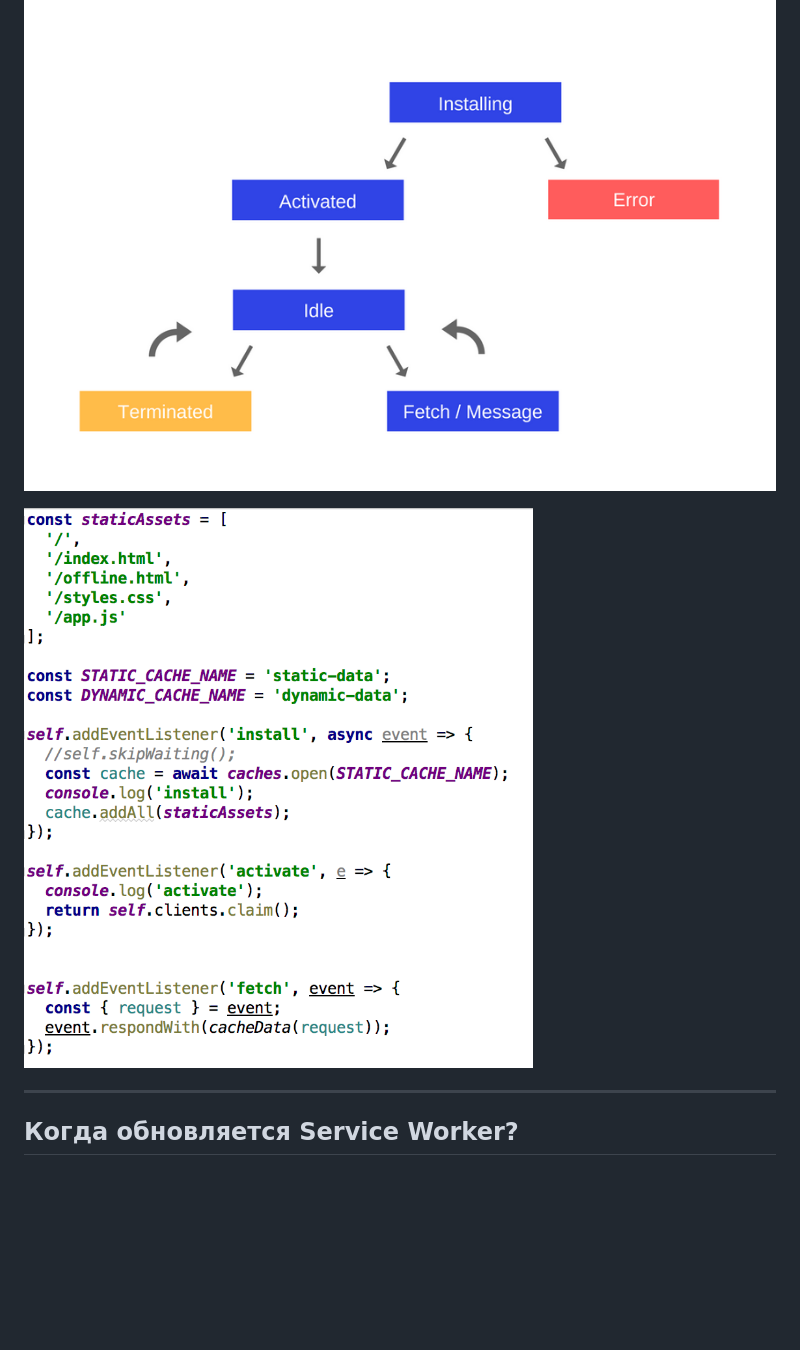
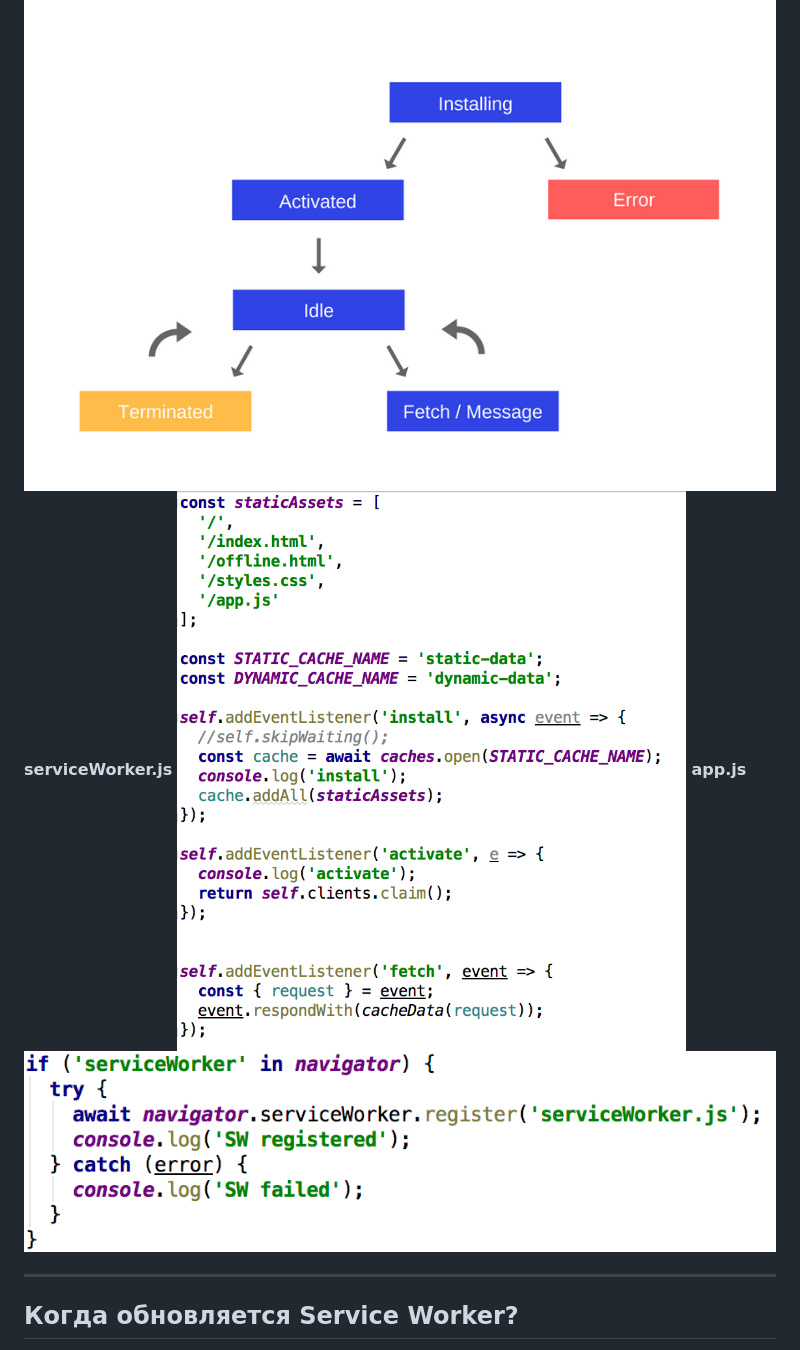
Before and after one commit to kdmatrosov/fast-start-with-pwa-servise-workers, a Markdown page: README.md, the part around the change. Drawn GitHub-style; pictures changed too: readme-images/serviceregister.png (added); blank space fills up the shorter version.

Commit message:
update readme and pptx

```diff
--- a/README.md
+++ b/README.md
@@ -117,8 +117,10 @@ https://app-manifest.firebaseapp.com/
 1. termination
 
 ![Service Worker lifecycle](readme-images/lifecycle.png)
-
+**serviceWorker.js**
 ![Service Worker](readme-images/serviceworker.png)
+**app.js**
+![Service Worker](readme-images/serviceregister.png)
 
 ---
 
```
